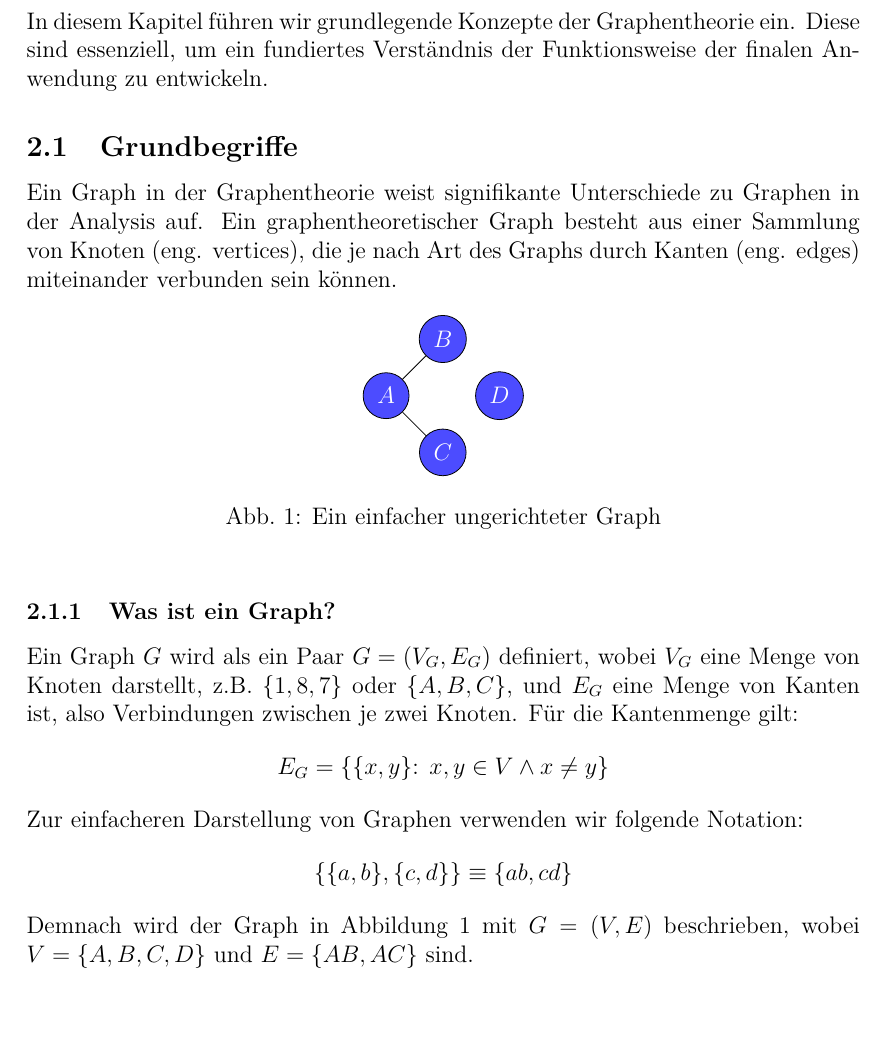
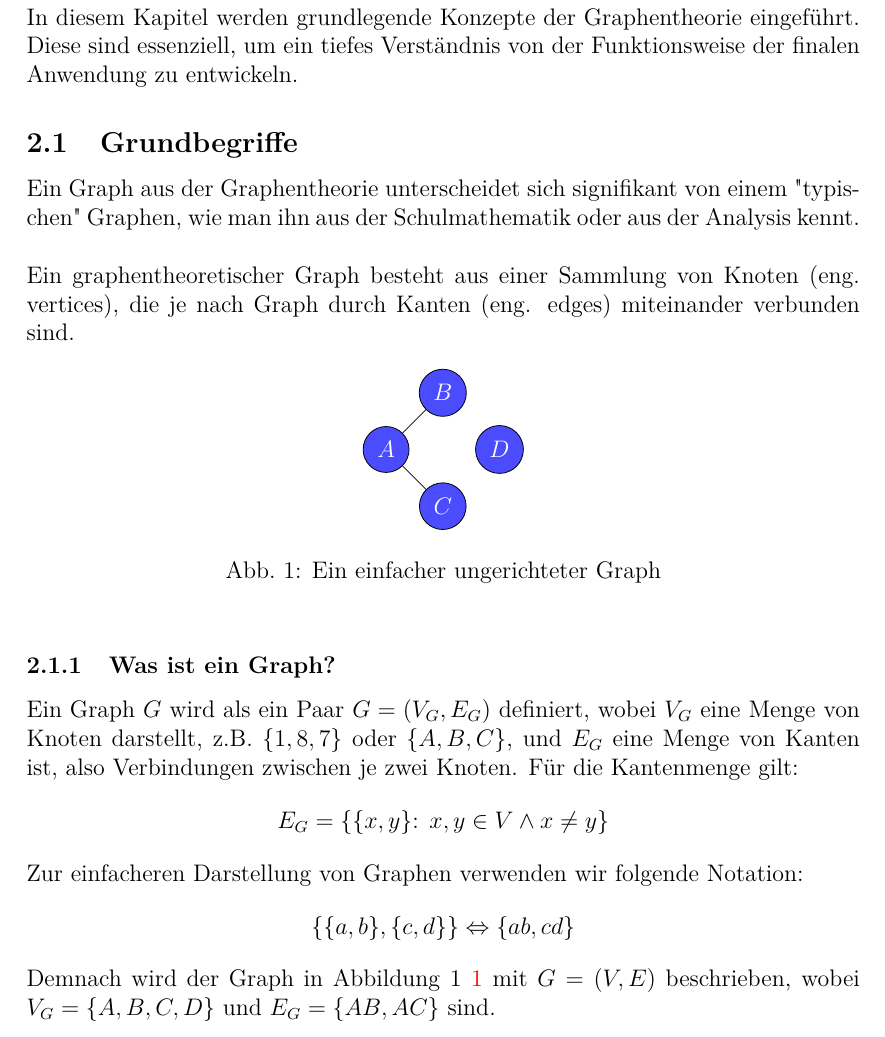
Before and after one commit to juliusbackes/projektarbeit, a LaTeX document (docs/main.tex, which reads docs/chapters/basics.tex): part of page 4 of 6, cut so that both start at the same text. Compiled offline with LuaLaTeX.

Commit message:
small docs changes

```diff
--- a/docs/chapters/basics.tex
+++ b/docs/chapters/basics.tex
@@ -1,19 +1,25 @@
+% Definition und Grundbegriffe (Graphen, Knoten, Kanten, etc.)
+% Wichtige Konzepte (z.B. Planarität, Zusammenhang, Zyklen)
+
+
 \section{Grundlagen der Graphentheorie}
-In diesem Kapitel führen wir grundlegende Konzepte der Graphentheorie ein. Diese sind essenziell, um ein fundiertes Verständnis der Funktionsweise der finalen Anwendung zu entwickeln.
+In diesem Kapitel werden grundlegende Konzepte der Graphentheorie eingeführt. Diese sind essenziell, um ein tiefes Verständnis von der Funktionsweise der finalen Anwendung zu entwickeln.
 
 \subsection{Grundbegriffe}
-Ein Graph in der Graphentheorie weist signifikante Unterschiede zu Graphen in der Analysis auf. Ein graphentheoretischer Graph besteht aus einer Sammlung von Knoten (eng. vertices), die je nach Art des Graphs durch Kanten (eng. edges) miteinander verbunden sein können.
+Ein Graph aus der Graphentheorie unterscheidet sich signifikant von einem "typischen" Graphen, wie man ihn aus der Schulmathematik oder aus der Analysis kennt.\\\\
+Ein graphentheoretischer Graph besteht aus einer Sammlung von Knoten (eng. vertices), die je nach Graph durch Kanten (eng. edges) miteinander verbunden sind.
 \begin{figure}[h]
     \centering
     \input{graphics/g1}
     \caption{Ein einfacher ungerichteter Graph}
+    \label{g1}
 \end{figure}
 \subsubsection{Was ist ein Graph?}
 Ein Graph $G$ wird als ein Paar $G=(V_G,E_G)$ definiert, wobei \(V_G\) eine Menge von Knoten darstellt, z.B. \(\{1, 8, 7\}\) oder \(\{A, B, C\}\), und \(E_G\) eine Menge von Kanten ist, also Verbindungen zwischen je zwei Knoten. Für die Kantenmenge gilt:
 $$E_G = \{\{x, y\} \colon \; x,y \in V \wedge x \neq y \}$$
 Zur einfacheren Darstellung von Graphen verwenden wir folgende Notation:
-$$\{\{a, b\}, \{c, d\}\} \equiv \{ab, cd\}$$
-Demnach wird der Graph in Abbildung 1 mit \(G=(V,E)\) beschrieben, wobei \(V=\{A,B,C,D\}\) und \(E=\{AB,AC\}\) sind.
+$$\{\{a, b\}, \{c, d\}\} \Leftrightarrow \{ab, cd\}$$
+Demnach wird der Graph in Abbildung 1 \ref{g1} mit \(G=(V,E)\) beschrieben, wobei \(V_G=\{A,B,C,D\}\) und \(E_G=\{AB,AC\}\) sind.
 \newpage
 Bis jetzt haben wir uns nur den ungerichteten Graphen angesehen. Bei einem gerichteten Graphen werden statt Mengen geordnete Paare für die Darstellung von Kanten genutzt.
 $$E_G = \{(x, y) \colon \; x,y \in V \wedge x \neq y \}$$
--- a/docs/main.tex
+++ b/docs/main.tex
@@ -12,6 +12,11 @@
 \usepackage{titlesec}
 \usepackage{standalone}
 \usepackage{amsthm}
+\usepackage[%
+    colorlinks=true,
+    pdfborder={0 0 0},
+    linkcolor=red
+]{hyperref}
 
 \pgfplotsset{compat=1.18}
 
```
